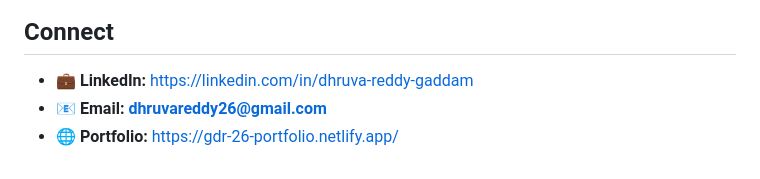
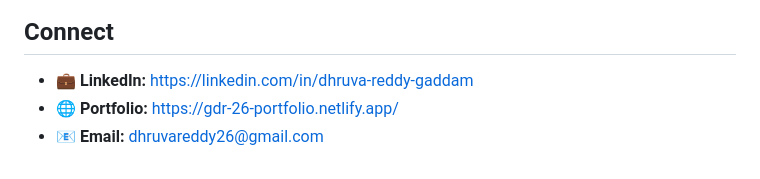
Before and after one commit to GDR-26/clinic-os-dashboard, a Markdown page: README.md, the part around the change. GitHub-like rendering.

```diff
--- a/README.md
+++ b/README.md
@@ -183,5 +183,5 @@ This dashboard is one component of the complete Clinic OS platform.
 ## Connect
 
 * 💼 **LinkedIn:** https://linkedin.com/in/dhruva-reddy-gaddam
-* 📧 **Email:** **dhruvareddy26@gmail.com**
 * 🌐 **Portfolio:** https://gdr-26-portfolio.netlify.app/
+* 📧 **Email:** dhruvareddy26@gmail.com
```
